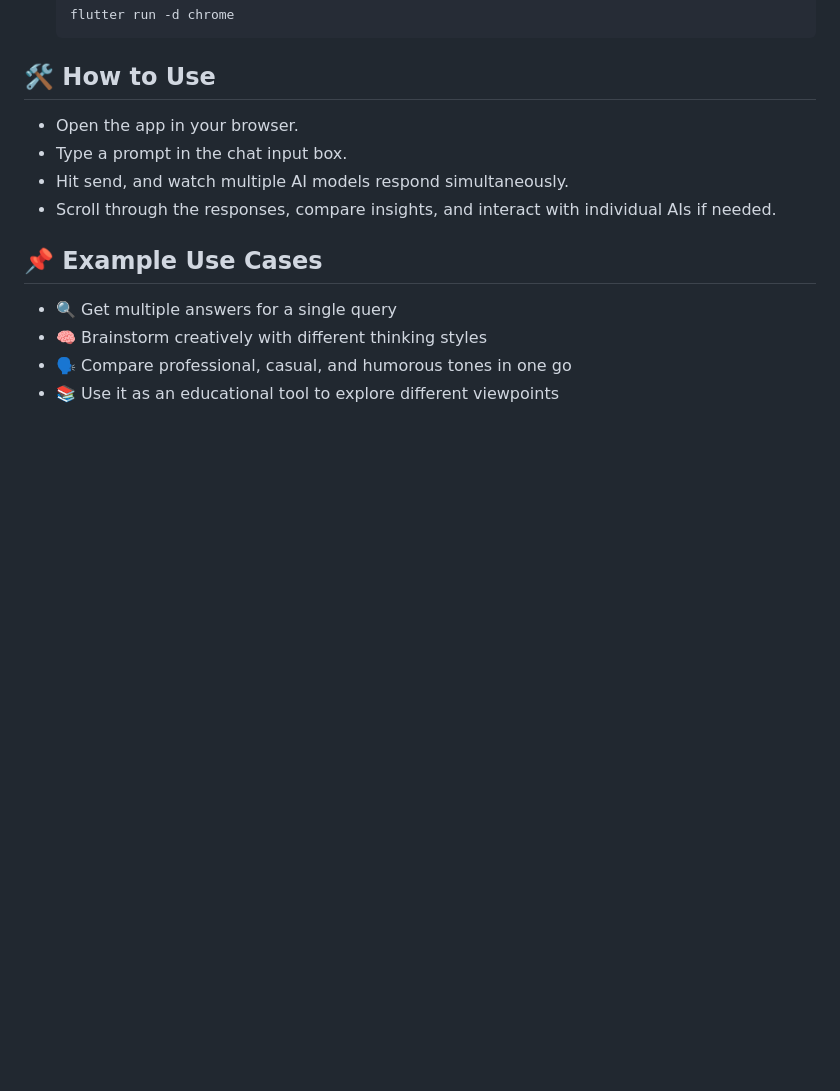
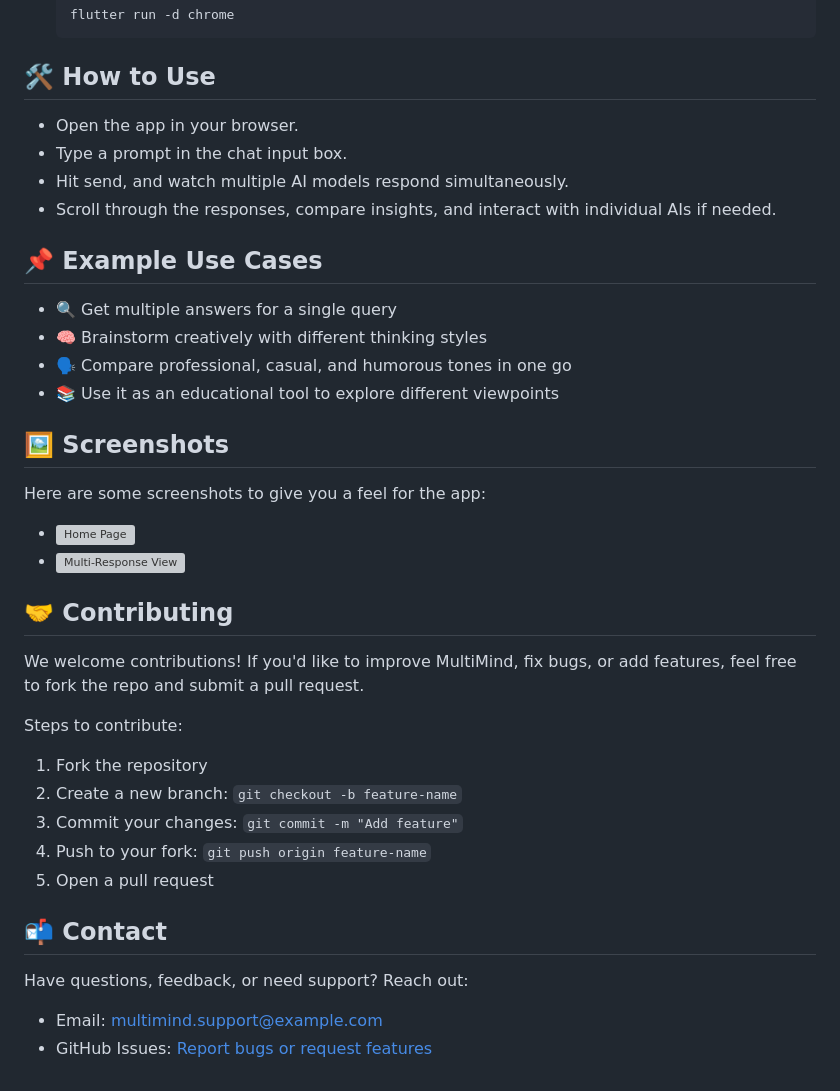
Before and after one commit to JiyaBera/MultiMind, a Markdown page: README.md, the part around the change. GitHub-like rendering; blank space fills up the shorter version; grey boxes are pictures that could not be loaded.

```diff
--- a/README.md
+++ b/README.md
@@ -75,5 +75,36 @@ cd multimind</code></pre>
     <li>📚 Use it as an educational tool to explore different viewpoints</li>
   </ul>
 
+  <h2>🖼️ Screenshots</h2>
+  <div class="section">
+    <p>Here are some screenshots to give you a feel for the app:</p>
+    <ul>
+      <li><img src="assets/screenshots/home_page.png" alt="Home Page" width="600"></li>
+      <li><img src="assets/screenshots/multi_response_view.png" alt="Multi-Response View" width="600"></li>
+    </ul>
+  </div>
+
+  <h2>🤝 Contributing</h2>
+  <div class="section">
+    <p>We welcome contributions! If you'd like to improve MultiMind, fix bugs, or add features, feel free to fork the repo and submit a pull request.</p>
+    <p>Steps to contribute:</p>
+    <ol>
+      <li>Fork the repository</li>
+      <li>Create a new branch: <code>git checkout -b feature-name</code></li>
+      <li>Commit your changes: <code>git commit -m "Add feature"</code></li>
+      <li>Push to your fork: <code>git push origin feature-name</code></li>
+      <li>Open a pull request</li>
+    </ol>
+  </div>
+
+  <h2>📬 Contact</h2>
+  <div class="section">
+    <p>Have questions, feedback, or need support? Reach out:</p>
+    <ul>
+      <li>Email: <a href="mailto:multimind.support@example.com">multimind.support@example.com</a></li>
+      <li>GitHub Issues: <a href="https://github.com/yourusername/multimind/issues" target="_blank">Report bugs or request features</a></li>
+    </ul>
+  </div>
+
 </body>
 </html>
```
